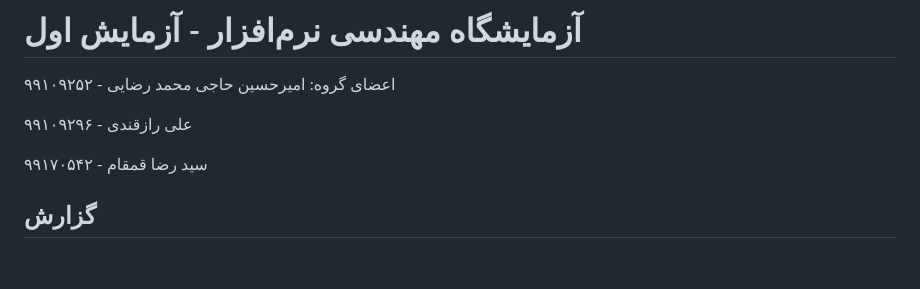
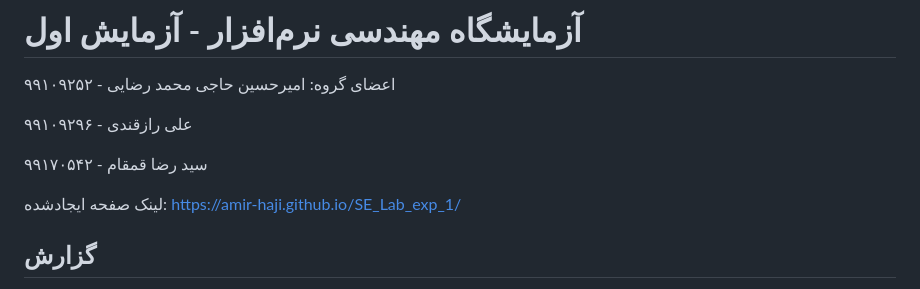
Before and after one commit to amir-haji/SE_Lab_exp_1, a Markdown page: README.md, the part around the change. Drawn GitHub-style; blank space fills up the shorter version.

```diff
--- a/README.md
+++ b/README.md
@@ -6,6 +6,8 @@
 علی رازقندی - ۹۹۱۰۹۲۹۶
 
 سید رضا قمقام - ۹۹۱۷۰۵۴۲
+
+لینک صفحه ایجاد‌شده: https://amir-haji.github.io/SE_Lab_exp_1/
 ## گزارش
 در اینجا بخشی از اعمال انجام‌شده جهت توسعه برنامه در این مخزت را توضیح می‌دهم:
 در ابتدا برای محافظت از شاخه اصلی باید یک قانون محافظت تعریف کرد:
```
